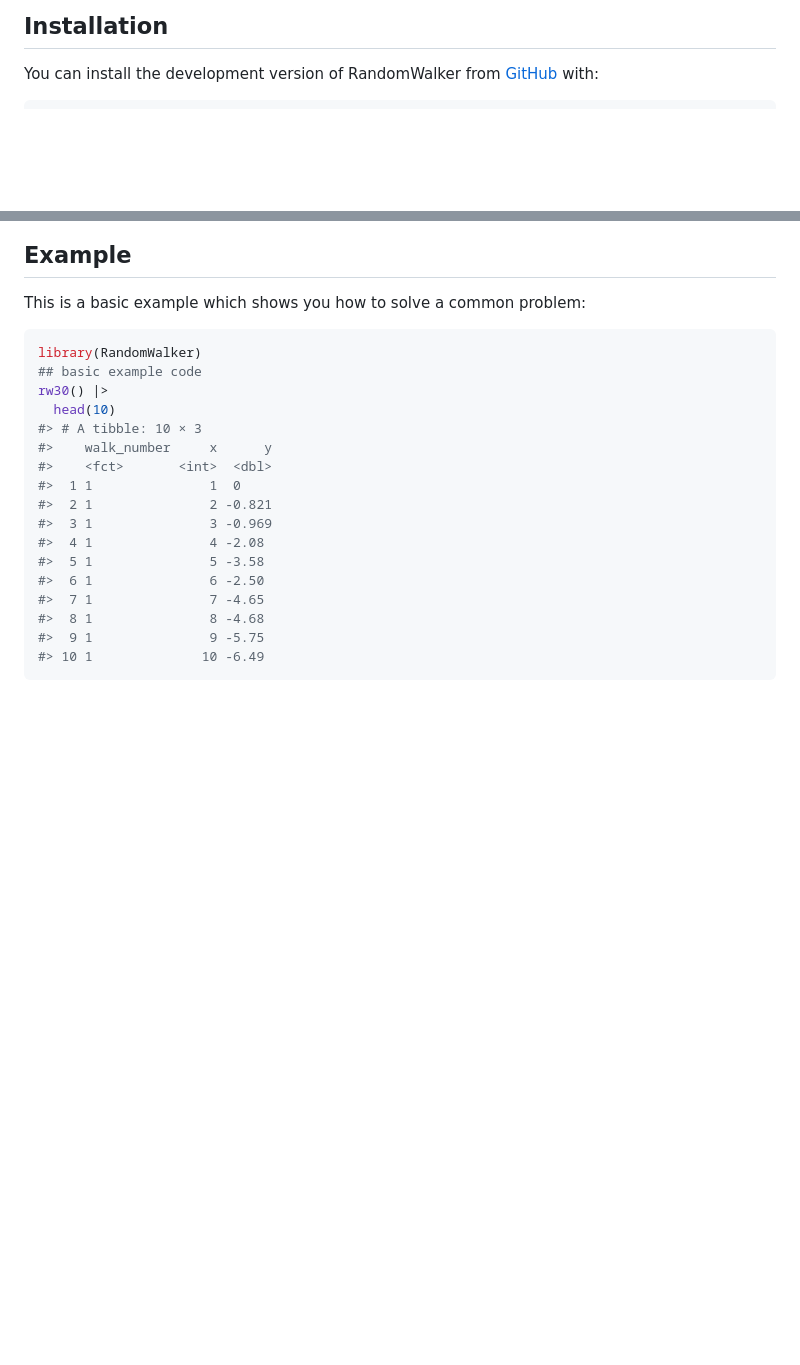
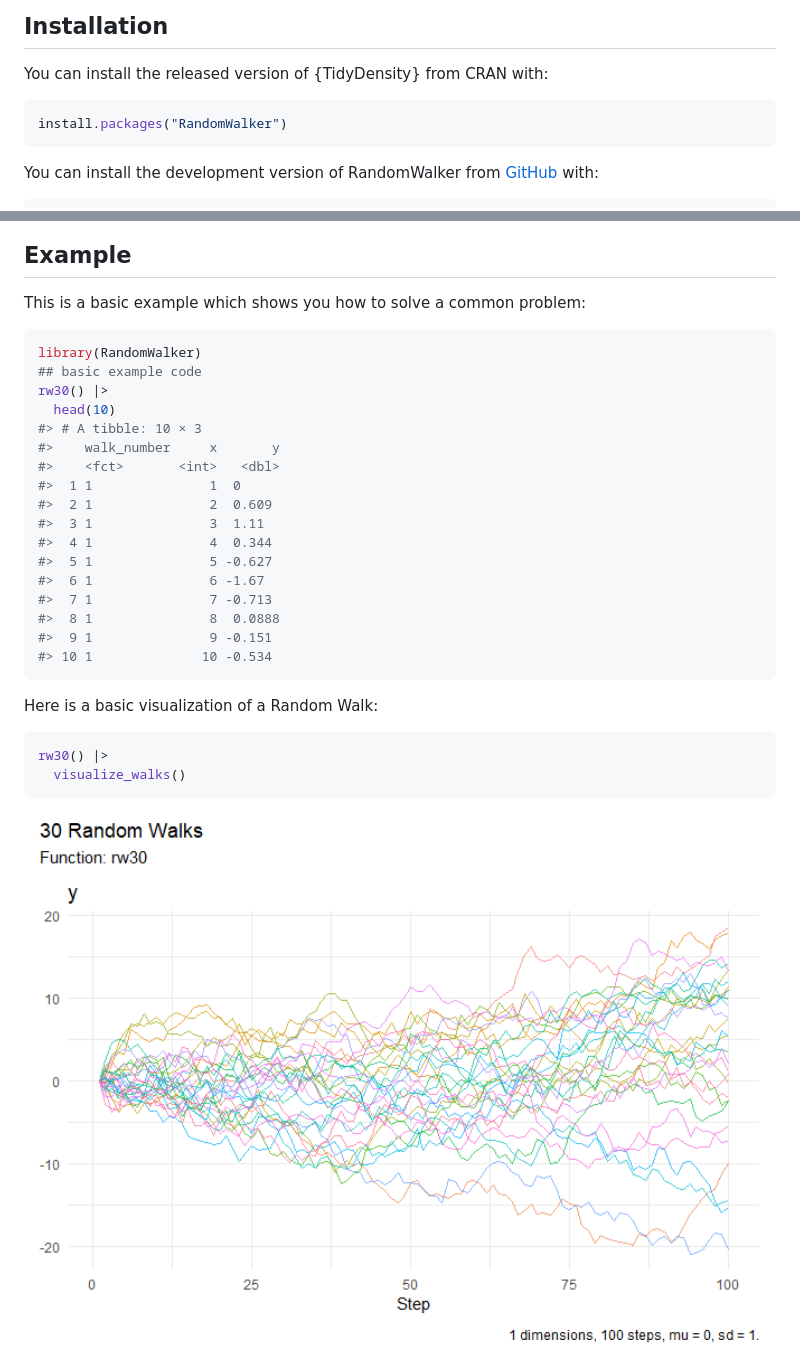
Before and after one commit to spsanderson/RandomWalker, a Markdown page: README.md, 2 parts joined by grey strips. GitHub-like rendering; pictures changed too: man/figures/README-random_walk_visual_example-1.png (added); blank space fills up the shorter version.

````diff
--- a/README.md
+++ b/README.md
@@ -21,6 +21,12 @@ development.
 
 ## Installation
 
+You can install the released version of {TidyDensity} from CRAN with:
+
+``` r
+install.packages("RandomWalker")
+```
+
 You can install the development version of RandomWalker from
 [GitHub](https://github.com/) with:
 
@@ -39,16 +45,25 @@ library(RandomWalker)
 rw30() |>
   head(10)
 #> # A tibble: 10 × 3
-#>    walk_number     x      y
-#>    <fct>       <int>  <dbl>
+#>    walk_number     x       y
+#>    <fct>       <int>   <dbl>
 #>  1 1               1  0
-#>  2 1               2 -0.821
-#>  3 1               3 -0.969
-#>  4 1               4 -2.08
-#>  5 1               5 -3.58
-#>  6 1               6 -2.50
-#>  7 1               7 -4.65
-#>  8 1               8 -4.68
-#>  9 1               9 -5.75
-#> 10 1              10 -6.49
+#>  2 1               2  0.609
+#>  3 1               3  1.11
+#>  4 1               4  0.344
+#>  5 1               5 -0.627
+#>  6 1               6 -1.67
+#>  7 1               7 -0.713
+#>  8 1               8  0.0888
+#>  9 1               9 -0.151
+#> 10 1              10 -0.534
 ```
+
+Here is a basic visualization of a Random Walk:
+
+``` r
+rw30() |>
+  visualize_walks()
+```
+
+<img src="man/figures/README-random_walk_visual_example-1.png" width="100%" />
````
Also changed, not shown: 1 other file.
